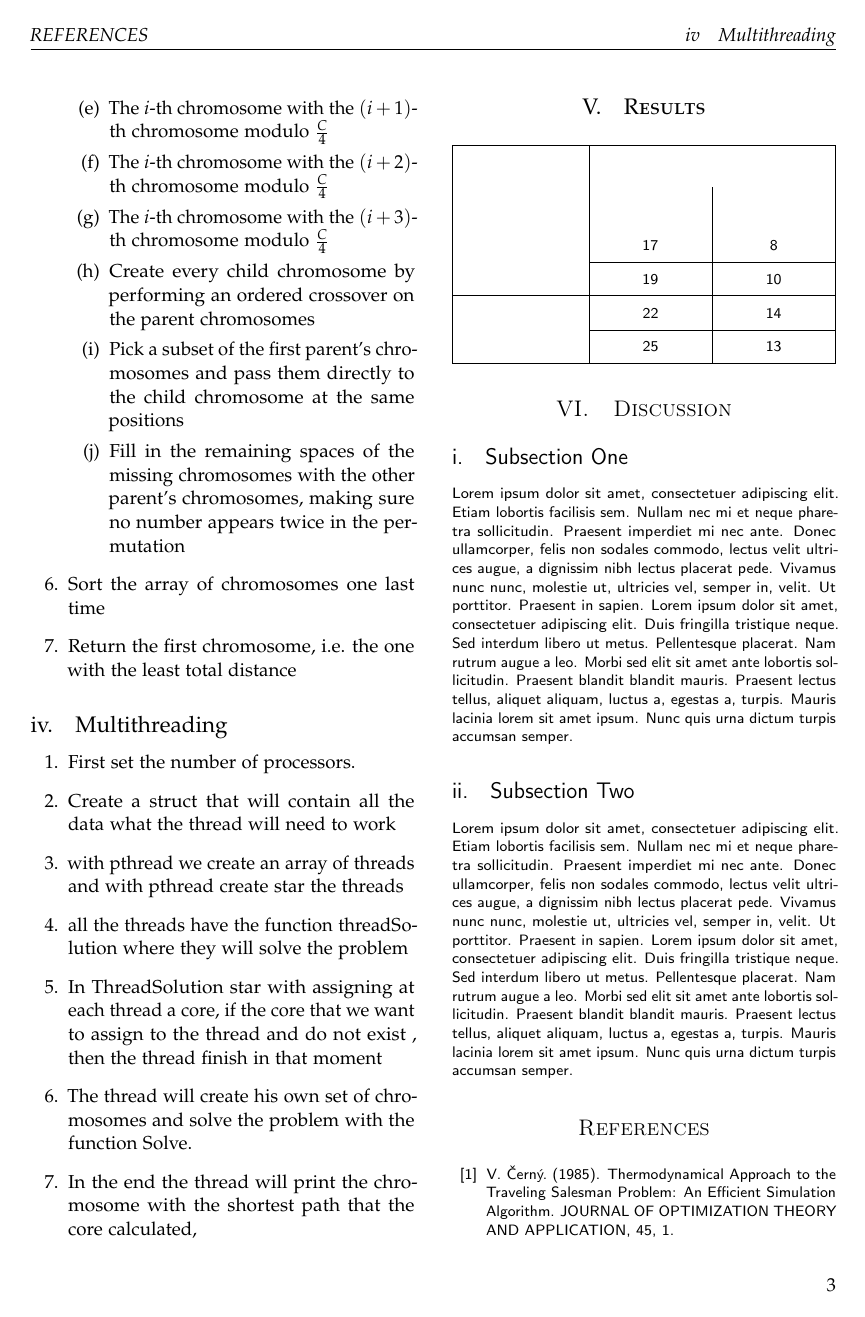
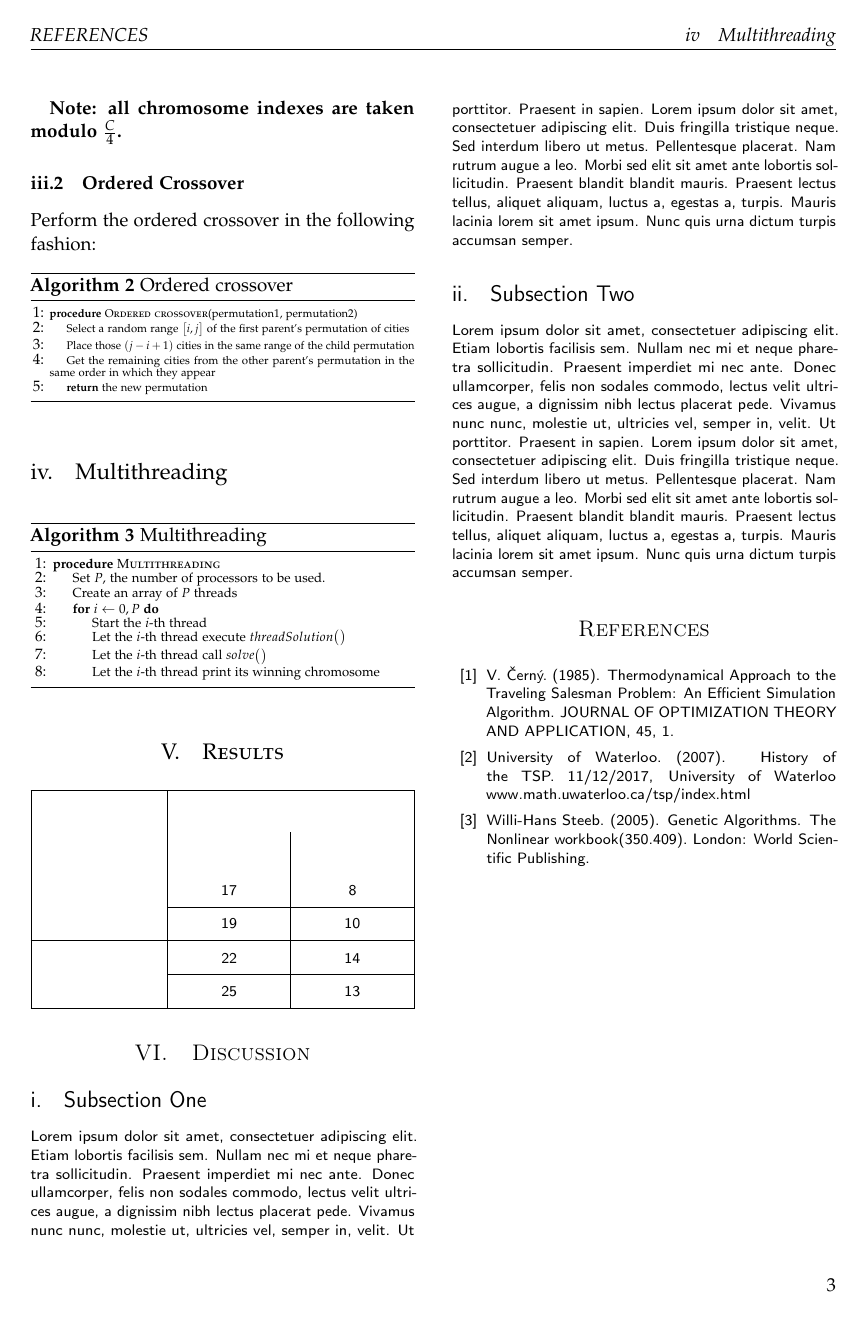
Before and after one commit to ChavaO777/TravelingSalesmanProblem_Multithreading, a LaTeX paper (tex/tsp_ga_report.tex): page 3 of 4 before the commit and page 3 of 3 after it. Compiled offline with pdfLaTeX.

Commit message:
Created tables for the whole Algorithm section@

```diff
--- a/tex/tsp_ga_report.tex
+++ b/tex/tsp_ga_report.tex
@@ -64,6 +64,10 @@
   \usepackage{xcolor}
   \usepackage{tabu}
   \usepackage{colortbl}
+
+  \usepackage{amsmath}
+  \usepackage{algorithm}
+  \usepackage[noend]{algpseudocode}
 
   \usepackage{selinput}
   \SelectInputMappings{%
@@ -203,9 +219,0 @@
-  \item The $i$-th chromosome with the $(i + 1)$-th chromosome modulo $\frac{C}{4}$
-  \item The $i$-th chromosome with the $(i + 2)$-th chromosome modulo $\frac{C}{4}$
-  \item The $i$-th chromosome with the $(i + 3)$-th chromosome modulo $\frac{C}{4}$
-  \item Create every child chromosome by performing an ordered crossover on the parent chromosomes
-  \item Pick a subset of the first parent’s chromosomes and pass them directly to the child chromosome at the same positions
-  \item  Fill in the remaining spaces of the missing chromosomes with the other parent’s chromosomes, making sure no number appears twice in the permutation
-  \end{enumerate}
-  \item Sort the array of chromosomes one last time
-  \item  Return the first chromosome, i.e. the one with the least total distance
@@ -212,15 +223,40 @@
   \end{enumerate}
 
+  \textbf{Note: all chromosome indexes are taken modulo $\frac{C}{4}$.}
+
+  \subsubsection{Ordered Crossover}
+
+  Perform the ordered crossover in the following fashion:
+
+  \begin{algorithm}
+          \caption{Ordered crossover}\label{oc}
+          {\fontsize{6}{6}\selectfont \begin{algorithmic}[1]
+              \Procedure{Ordered crossover}{permutation1, permutation2}
+              \State Select a random range $\big[i, j\big]$ of the first parent's permutation of cities
+              \State Place those $(j - i + 1)$ cities in the same range of the child permutation
+              \State Get the remaining cities from the other parent’s permutation in the same order in which they appear
+              \State \textbf{return} the new permutation
+              \EndProcedure
+          \end{algorithmic}}
+  \end{algorithm}
+
   \subsection{Multithreading}
-  \begin{enumerate}
-  \item First set the number of processors.
-  \item Create a struct that will contain all the data what the thread will need to work
-  \item with pthread we create an array of threads and with pthread create star the threads
-  \item all the threads have the function threadSolution where they will solve the problem
-  \item In ThreadSolution star with assigning at each thread a core, if the core that we want to assign to the thread and do not exist , then the thread finish in that moment
-  \item The thread will create his own set of chromosomes and solve the problem with the function Solve.
-  \item In the end the thread will print the chromosome with the shortest path that the core calculated,
-  \end{enumerate}
+
+  \begin{algorithm}
+          \caption{Multithreading}\label{oc}
+          {\fontsize{7}{7}\selectfont \begin{algorithmic}[1]
+              \Procedure{Multithreading}{}
+              \State Set $P$, the number of processors to be used.
+              \State Create an array of $P$ threads
+              \For{$i\gets 0, P$}
+                \State Start the $i$-th thread
+                \State Let the $i$-th thread execute $threadSolution\big(\big)$
+                \State Let the $i$-th thread call $solve\big(\big)$
+                \State Let the $i$-th thread print its winning chromosome
+              \EndFor
+              \EndProcedure
+          \end{algorithmic}}
+  \end{algorithm}
 
   %------------------------------------------------
 
```
Also changed, not shown: tex/tsp_ga_report.tex (36 more changed lines).
